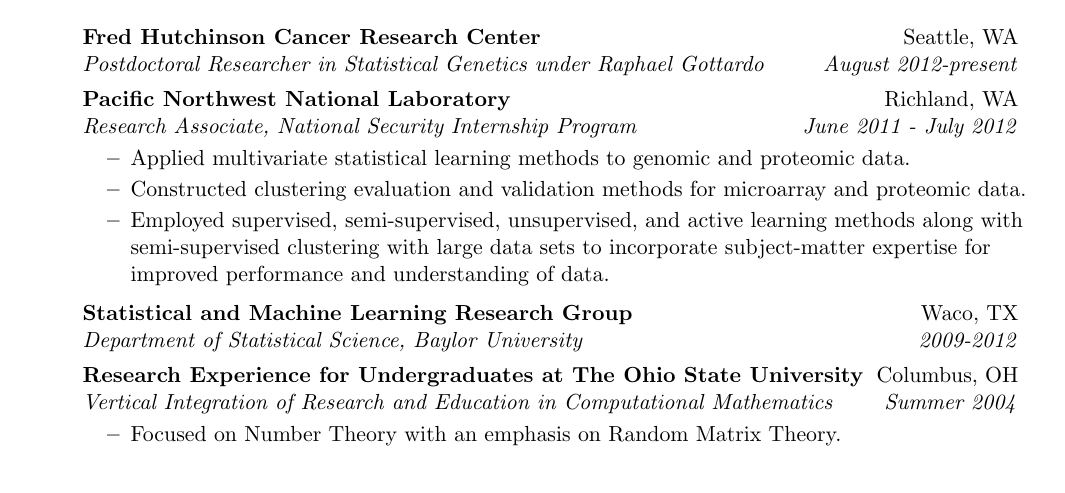
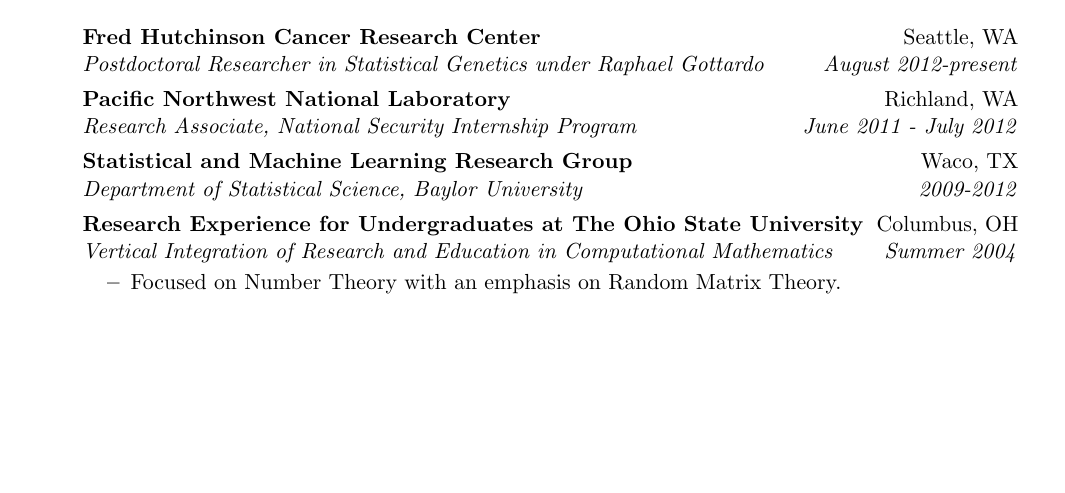
Before and after one commit to ramhiser/vitae, a LaTeX CV (cv-John_Ramey.tex): part of page 2 of 5, cut so that both start at the same text, the shorter picture padded with empty space. The pictures show the PDF file cv-John_Ramey.pdf that the author committed with the source.

Commit message:
Removed job description from PNNL research experience.

```diff
--- a/cv-John_Ramey.tex
+++ b/cv-John_Ramey.tex
@@ -141,11 +141,6 @@
 	\ressubheading{Fred Hutchinson Cancer Research Center}{Seattle, WA}{Postdoctoral Researcher in Statistical Genetics under Raphael Gottardo}{August 2012-present}
 	\item
 	\ressubheading{Pacific Northwest National Laboratory}{Richland, WA}{Research Associate, National Security Internship Program}{June 2011 - July 2012}
-	\begin{itemize}
-		\resitem{Applied multivariate statistical learning methods to genomic and proteomic data.}
-		\resitem{Constructed clustering evaluation and validation methods for microarray and proteomic data.}
-		\resitem{Employed supervised, semi-supervised, unsupervised, and active learning methods along with semi-supervised clustering with large data sets to incorporate subject-matter expertise for improved performance and understanding of data.}
-	\end{itemize}
 	\item
 		\ressubheading{Statistical and Machine Learning Research Group}{Waco, TX}{Department of Statistical Science, Baylor University}{2009-2012}
 	\item
```
Also changed, not shown: cv-John_Ramey.pdf.
